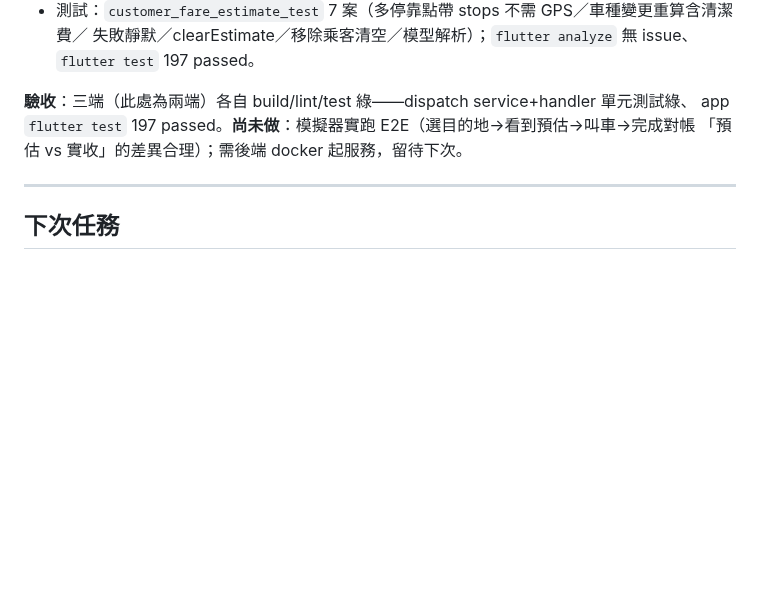
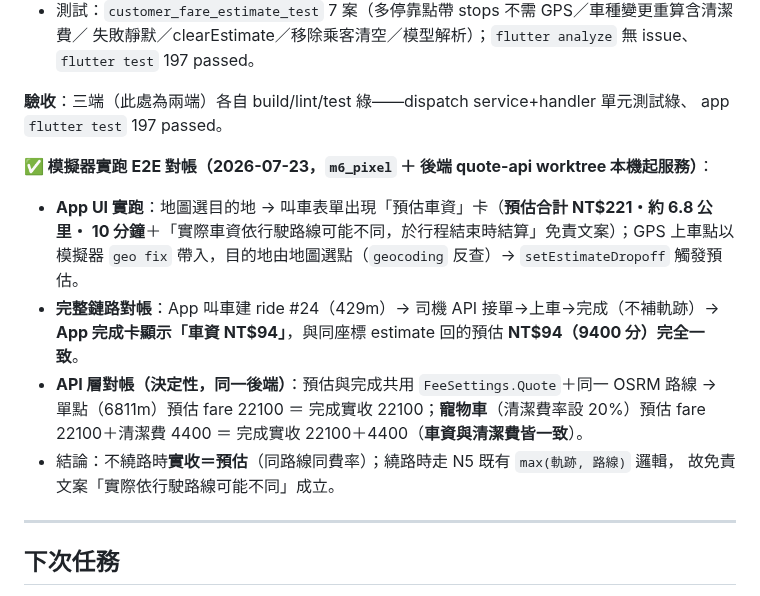
Before and after one commit to thothawei/fleet-app, a Markdown page: docs/TODO.md, the part around the change. Drawn GitHub-style; blank space fills up the shorter version.

```diff
--- a/docs/TODO.md
+++ b/docs/TODO.md
@@ -338,8 +338,19 @@
   失敗靜默／clearEstimate／移除乘客清空／模型解析）；`flutter analyze` 無 issue、`flutter test` 197 passed。
 
 **驗收**：三端（此處為兩端）各自 build/lint/test 綠——dispatch service+handler 單元測試綠、
-app `flutter test` 197 passed。**尚未做**：模擬器實跑 E2E（選目的地→看到預估→叫車→完成對帳
-「預估 vs 實收」的差異合理）；需後端 docker 起服務，留待下次。
+app `flutter test` 197 passed。
+
+**✅ 模擬器實跑 E2E 對帳（2026-07-23，`m6_pixel` ＋ 後端 quote-api worktree 本機起服務）**：
+- **App UI 實跑**：地圖選目的地 → 叫車表單出現「預估車資」卡（**預估合計 NT$221・約 6.8 公里・
+  10 分鐘**＋「實際車資依行駛路線可能不同，於行程結束時結算」免責文案）；GPS 上車點以模擬器
+  `geo fix` 帶入，目的地由地圖選點（`geocoding` 反查）→ `setEstimateDropoff` 觸發預估。
+- **完整鏈路對帳**：App 叫車建 ride #24（429m）→ 司機 API 接單→上車→完成（不補軌跡）→
+  **App 完成卡顯示「車資 NT$94」**，與同座標 estimate 回的預估 **NT$94（9400 分）完全一致**。
+- **API 層對帳（決定性，同一後端）**：預估與完成共用 `FeeSettings.Quote`＋同一 OSRM 路線 →
+  單點（6811m）預估 fare 22100 ＝ 完成實收 22100；**寵物車**（清潔費率設 20%）預估
+  fare 22100＋清潔費 4400 ＝ 完成實收 22100＋4400（**車資與清潔費皆一致**）。
+- 結論：不繞路時**實收＝預估**（同路線同費率）；繞路時走 N5 既有 `max(軌跡, 路線)` 邏輯，
+  故免責文案「實際依行駛路線可能不同」成立。
 
 ---
 
```
Also changed, not shown: README.md (+2 -1 lines).
